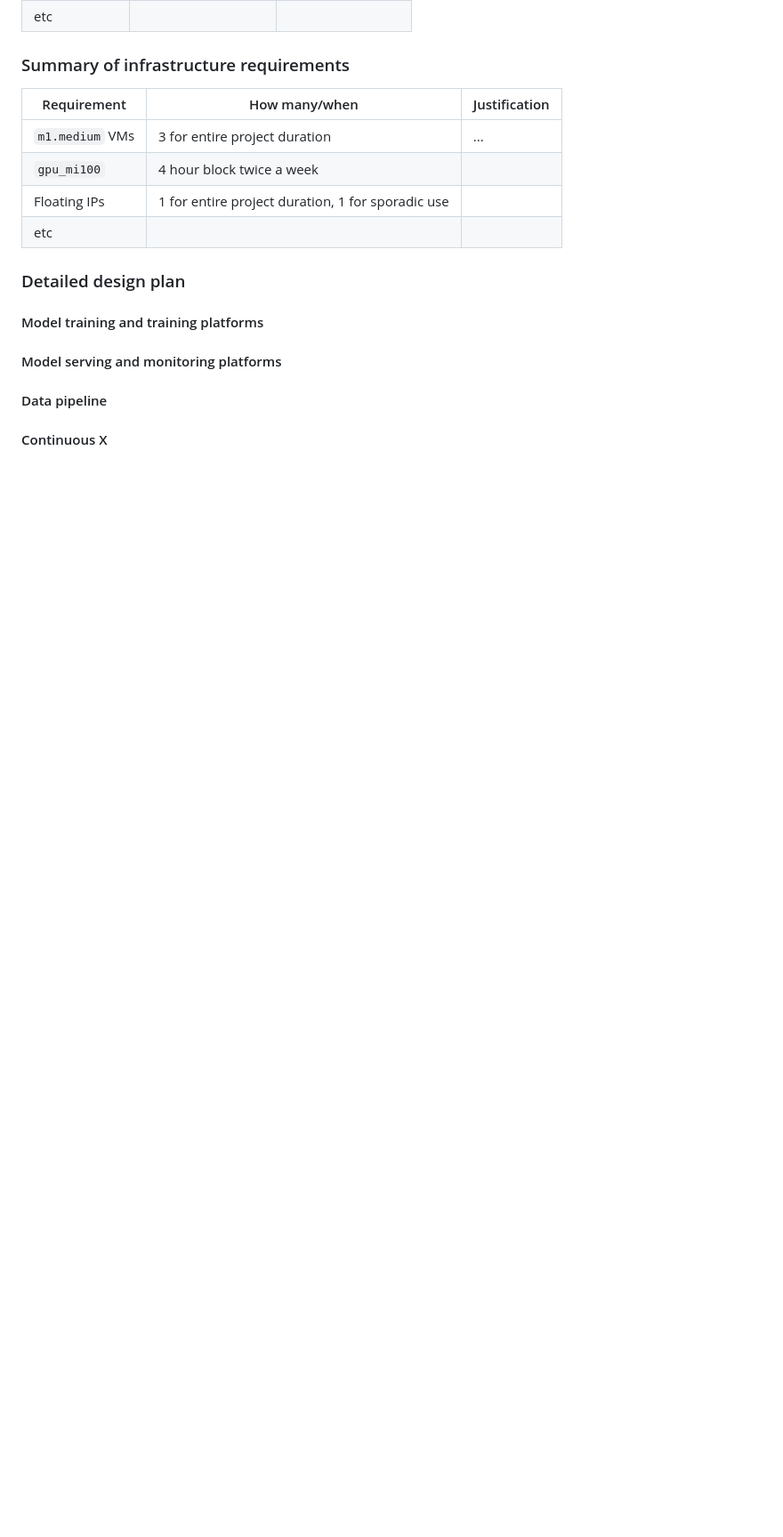
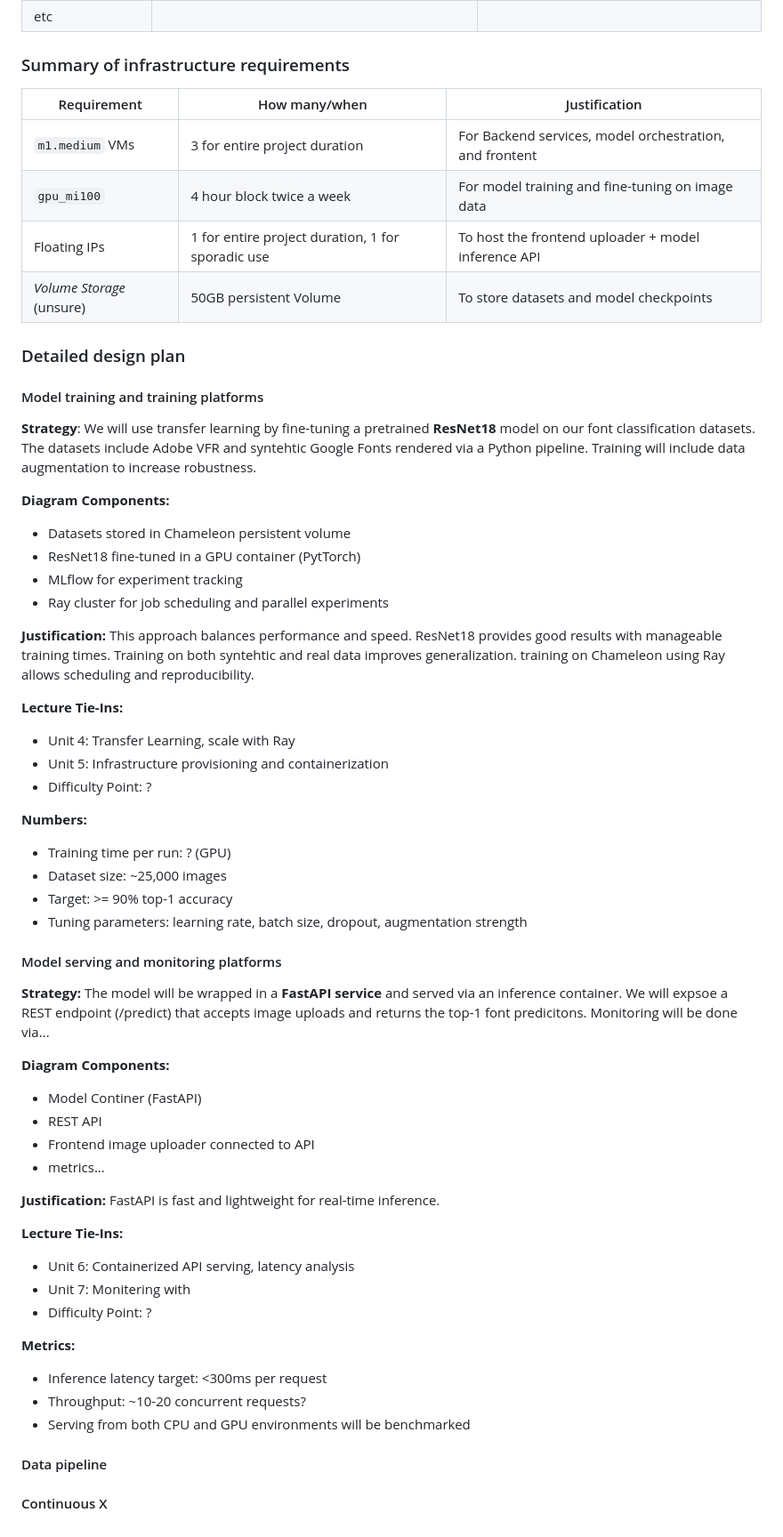
Before and after one commit to m-ukund/fontdetector, a Markdown page: README.md, the part around the change printed below. Shown: that part at 89% size. Drawn GitHub-style; blank space fills up the shorter version.

Commit message:
Update README.md
added descriptions for units 3-7. Added datasets and justifications for each one as well as justifications for our hardware resources

```diff
--- a/README.md
+++ b/README.md
@@ -60,10 +75,10 @@ The table below shows an example, it is not a recommendation. -->
 
 | Requirement     | How many/when                                     | Justification |
 |-----------------|---------------------------------------------------|---------------|
-| `m1.medium` VMs | 3 for entire project duration                     | ...           |
-| `gpu_mi100`     | 4 hour block twice a week                         |               |
-| Floating IPs    | 1 for entire project duration, 1 for sporadic use |               |
-| etc             |                                                   |               |
+| `m1.medium` VMs | 3 for entire project duration                     | For Backend services, model orchestration, and frontent           |
+| `gpu_mi100`     | 4 hour block twice a week                         |  For model training and fine-tuning on image data             |
+| Floating IPs    | 1 for entire project duration, 1 for sporadic use |      To host the frontend uploader + model inference API         |
+| *Volume Storage*     (unsure)        |           50GB persistent Volume                                        |        To store datasets and model checkpoints       |
 
 ### Detailed design plan
 
@@ -72,11 +87,52 @@ diagram, (3) justification for your strategy, (4) relate back to lecture materia
 (5) include specific numbers. -->
 
 #### Model training and training platforms
+**Strategy**: We will use transfer learning by fine-tuning a pretrained **ResNet18** model on our font classification datasets. The datasets include Adobe VFR and syntehtic Google Fonts rendered via a Python pipeline. Training will include data augmentation to increase robustness.
+
+**Diagram Components:**
+* Datasets stored in Chameleon persistent volume
+* ResNet18 fine-tuned in a GPU container (PytTorch)
+* MLflow for experiment tracking
+* Ray cluster for job scheduling and parallel experiments
+
+**Justification:**
+This approach balances performance and speed. ResNet18 provides good results with manageable training times. Training on both syntehtic and real data improves generalization. training on Chameleon using Ray allows scheduling and reproducibility.
+
+**Lecture Tie-Ins:**
+* Unit 4: Transfer Learning, scale with Ray
+* Unit 5: Infrastructure provisioning and containerization
+* Difficulty Point: ?
+
+**Numbers:**
+* Training time per run: ? (GPU)
+* Dataset size: ~25,000 images
+* Target: >= 90% top-1 accuracy
+* Tuning parameters: learning rate, batch size, dropout, augmentation strength
 
 <!-- Make sure to clarify how you will satisfy the Unit 4 and Unit 5 requirements,
 and which optional "difficulty" points you are attempting. -->
 
 #### Model serving and monitoring platforms
+**Strategy:** The model will be wrapped in a **FastAPI service** and served via an inference container. We will expsoe a REST endpoint (/predict) that accepts image uploads and returns the top-1 font predicitons. Monitoring will be done via...
+
+**Diagram Components:**
+* Model Continer (FastAPI)
+* REST API
+* Frontend image uploader connected to API
+* metrics...
+
+**Justification:**
+FastAPI is fast and lightweight for real-time inference.
+
+**Lecture Tie-Ins:**
+* Unit 6: Containerized API serving, latency analysis
+* Unit 7: Monitering with
+* Difficulty Point: ?
+
+**Metrics:**
+* Inference latency target: <300ms per request
+* Throughput: ~10-20 concurrent requests?
+* Serving from both CPU and GPU environments will be benchmarked
 
 <!-- Make sure to clarify how you will satisfy the Unit 6 and Unit 7 requirements,
 and which optional "difficulty" points you are attempting. -->
```
Also changed, not shown: other parts of README.md (+23 -8 lines).
